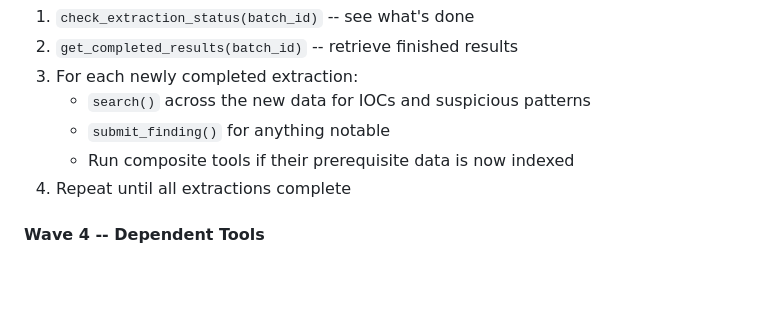
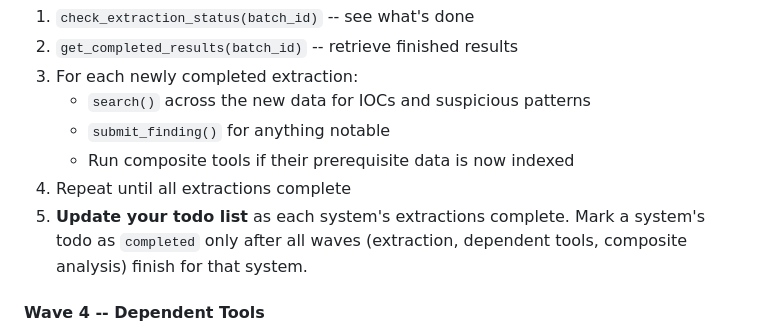
Before and after one commit to calebevans/mulder, a Markdown page: .claude/skills/investigate.md, the part around one of its changes. Drawn GitHub-style; blank space fills up the shorter version.

```diff
--- a/.claude/skills/investigate.md
+++ b/.claude/skills/investigate.md
@@ -377,6 +411,9 @@ Poll for completed extractions and analyze results as they arrive:
    - `submit_finding()` for anything notable
    - Run composite tools if their prerequisite data is now indexed
 4. Repeat until all extractions complete
+5. **Update your todo list** as each system's extractions complete. Mark
+   a system's todo as `completed` only after all waves (extraction,
+   dependent tools, composite analysis) finish for that system.
 
 #### Wave 4 -- Dependent Tools
 
```
Also changed, not shown: other parts of .claude/skills/investigate.md (+39 -0 lines).
